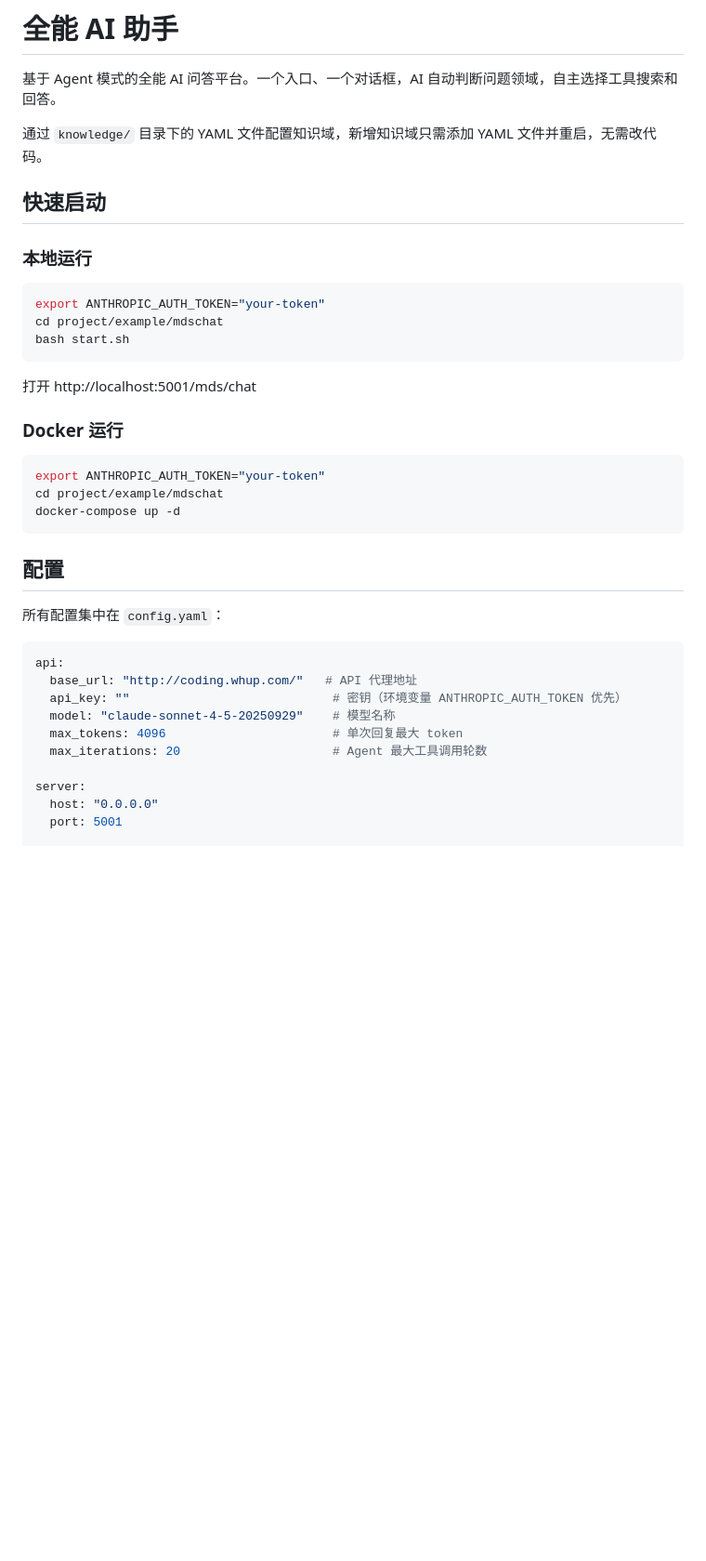
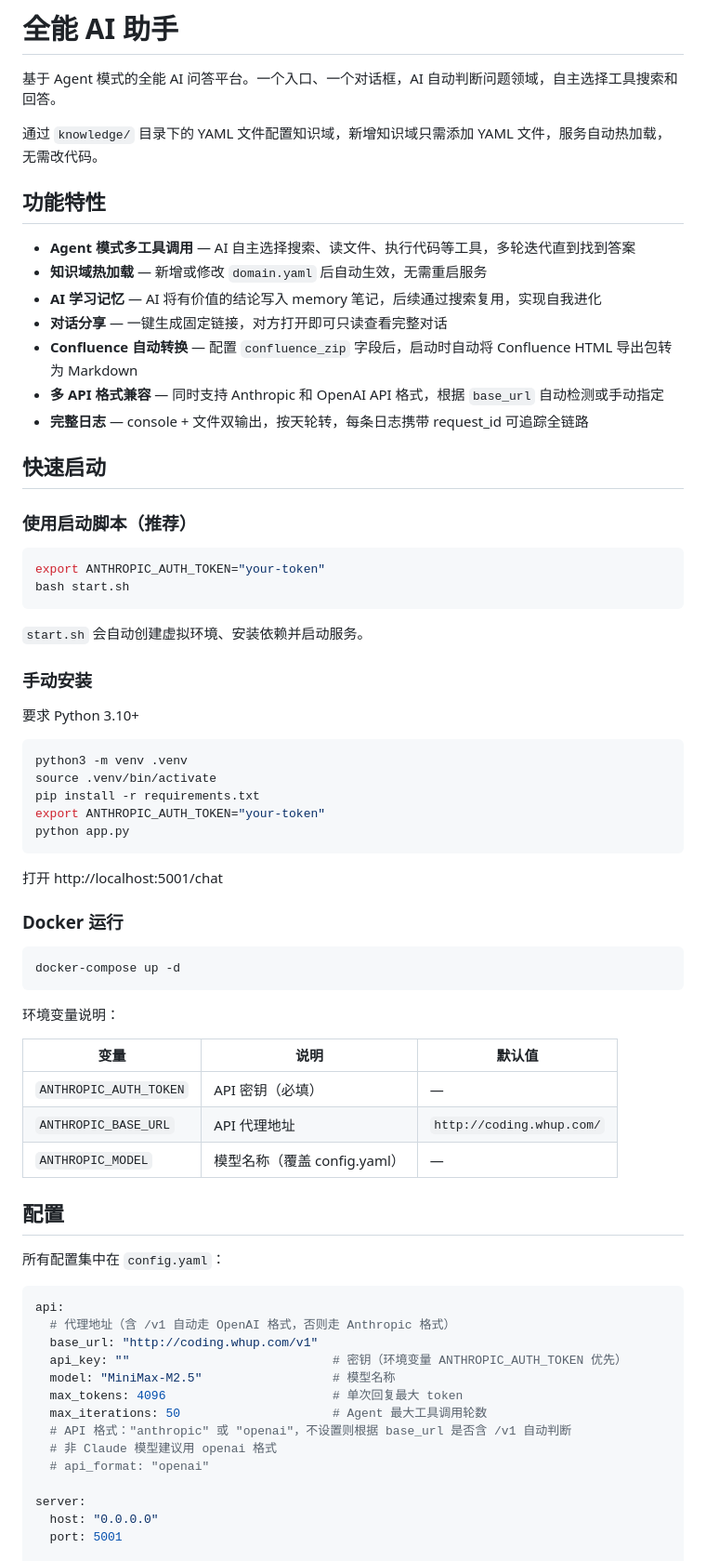
Before and after one commit to zdco/knowledge-chat, a Markdown page: README.md, the part around one of its changes. Shown at 93% size. GitHub-like rendering; blank space fills up the shorter version.

Commit message:
docs: 优化 README.md，修正过时路径和配置，补充功能特性与安装说明

````diff
--- a/README.md
+++ b/README.md
@@ -2,27 +2,56 @@
 
 基于 Agent 模式的全能 AI 问答平台。一个入口、一个对话框，AI 自动判断问题领域，自主选择工具搜索和回答。
 
-通过 `knowledge/` 目录下的 YAML 文件配置知识域，新增知识域只需添加 YAML 文件并重启，无需改代码。
+通过 `knowledge/` 目录下的 YAML 文件配置知识域，新增知识域只需添加 YAML 文件，服务自动热加载，无需改代码。
+
+## 功能特性
+
+- **Agent 模式多工具调用** — AI 自主选择搜索、读文件、执行代码等工具，多轮迭代直到找到答案
+- **知识域热加载** — 新增或修改 `domain.yaml` 后自动生效，无需重启服务
+- **AI 学习记忆** — AI 将有价值的结论写入 memory 笔记，后续通过搜索复用，实现自我进化
+- **对话分享** — 一键生成固定链接，对方打开即可只读查看完整对话
+- **Confluence 自动转换** — 配置 `confluence_zip` 字段后，启动时自动将 Confluence HTML 导出包转为 Markdown
+- **多 API 格式兼容** — 同时支持 Anthropic 和 OpenAI API 格式，根据 `base_url` 自动检测或手动指定
+- **完整日志** — console + 文件双输出，按天轮转，每条日志携带 request_id 可追踪全链路
 
 ## 快速启动
 
-### 本地运行
+### 使用启动脚本（推荐）
 
 ```bash
 export ANTHROPIC_AUTH_TOKEN="your-token"
-cd project/example/mdschat
 bash start.sh
 ```
 
-打开 http://localhost:5001/mds/chat
+`start.sh` 会自动创建虚拟环境、安装依赖并启动服务。
+
+### 手动安装
+
+要求 Python 3.10+
+
+```bash
+python3 -m venv .venv
+source .venv/bin/activate
+pip install -r requirements.txt
+export ANTHROPIC_AUTH_TOKEN="your-token"
+python app.py
+```
+
+打开 http://localhost:5001/chat
 
 ### Docker 运行
 
 ```bash
-export ANTHROPIC_AUTH_TOKEN="your-token"
-cd project/example/mdschat
 docker-compose up -d
 ```
+
+环境变量说明：
+
+| 变量 | 说明 | 默认值 |
+|------|------|--------|
+| `ANTHROPIC_AUTH_TOKEN` | API 密钥（必填） | — |
+| `ANTHROPIC_BASE_URL` | API 代理地址 | `http://coding.whup.com/` |
+| `ANTHROPIC_MODEL` | 模型名称（覆盖 config.yaml） | — |
 
 ## 配置
 
@@ -30,11 +59,15 @@ docker-compose up -d
 
 ```yaml
 api:
-  base_url: "http://coding.whup.com/"   # API 代理地址
+  # 代理地址（含 /v1 自动走 OpenAI 格式，否则走 Anthropic 格式）
+  base_url: "http://coding.whup.com/v1"
   api_key: ""                            # 密钥（环境变量 ANTHROPIC_AUTH_TOKEN 优先）
-  model: "claude-sonnet-4-5-20250929"    # 模型名称
+  model: "MiniMax-M2.5"                  # 模型名称
   max_tokens: 4096                       # 单次回复最大 token
-  max_iterations: 20                     # Agent 最大工具调用轮数
+  max_iterations: 50                     # Agent 最大工具调用轮数
+  # API 格式："anthropic" 或 "openai"，不设置则根据 base_url 是否含 /v1 自动判断
+  # 非 Claude 模型建议用 openai 格式
+  # api_format: "openai"
 
 server:
   host: "0.0.0.0"
````
Also changed, not shown: other parts of README.md (+40 -17 lines), CHANGELOG.md (+3 -0 lines).
